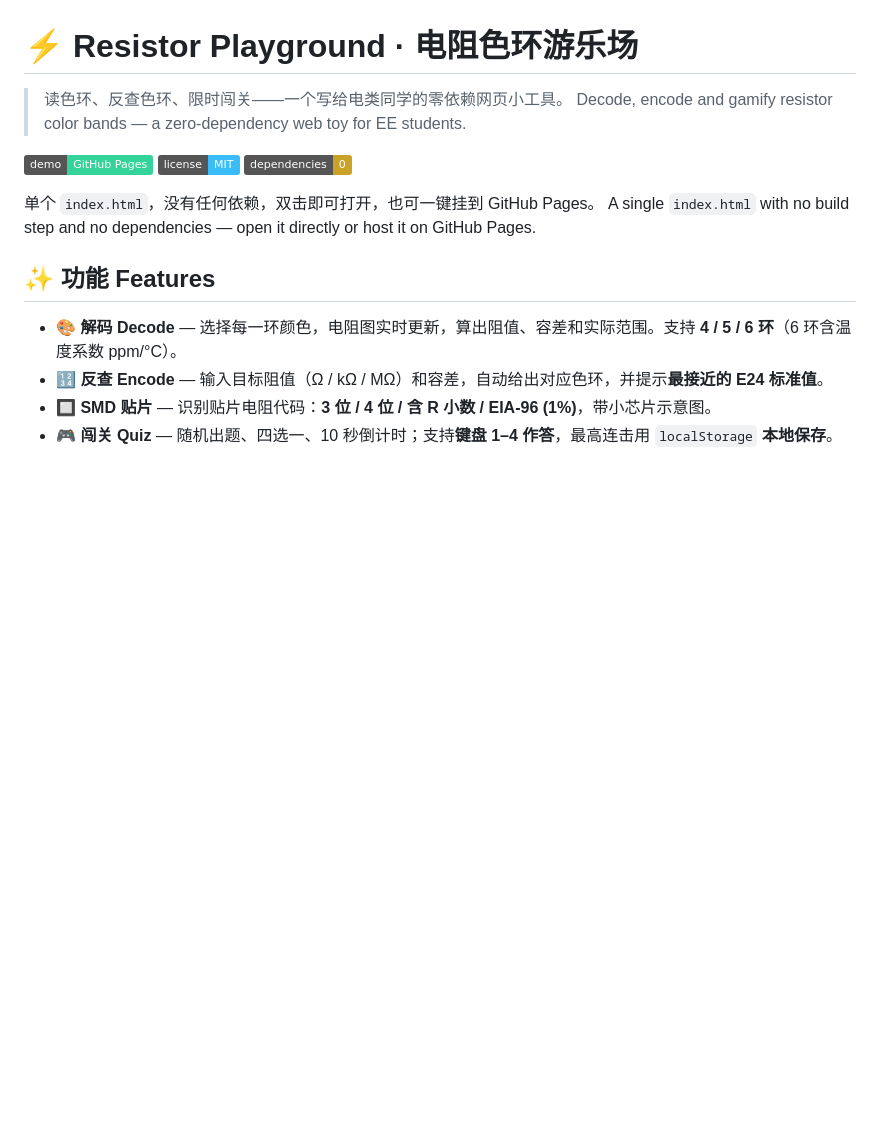
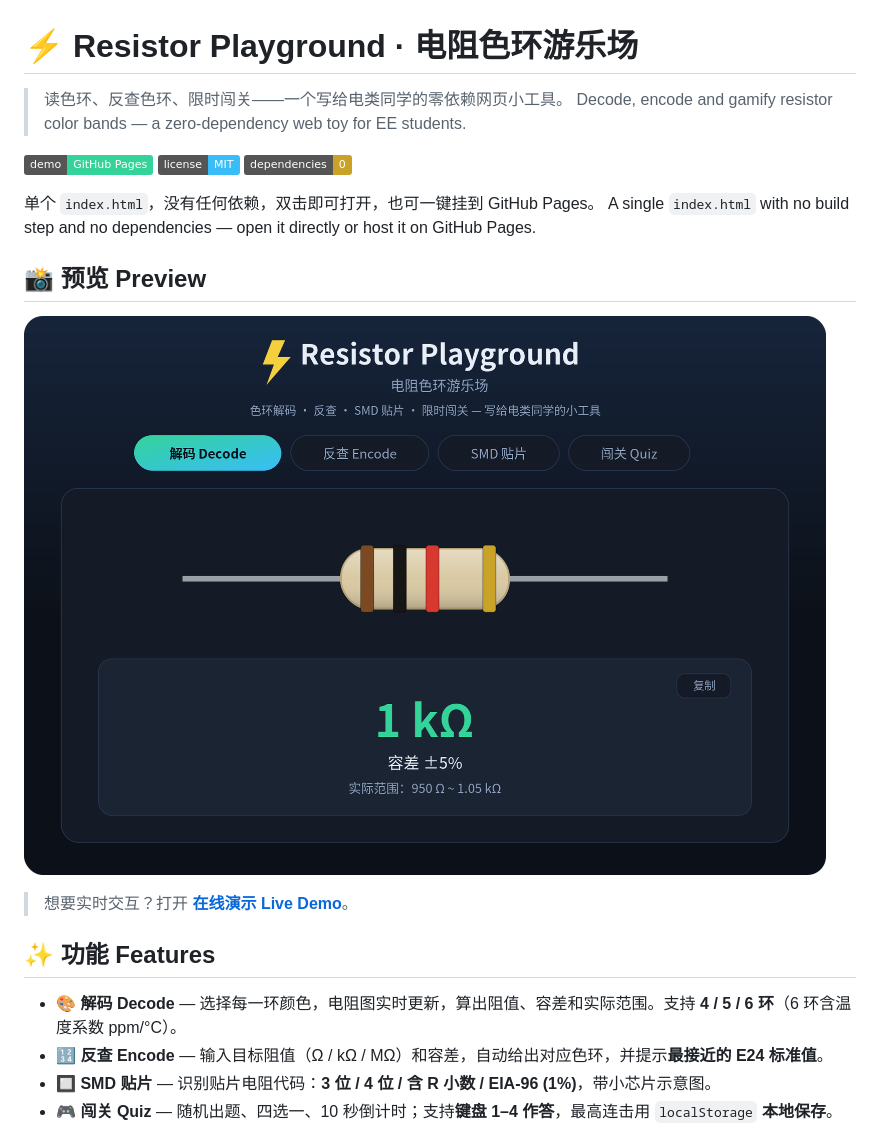
Before and after one commit to Kkkakania/resistor-playground, a Markdown page: README.md, the part around the change. Drawn GitHub-style; pictures changed too: docs/preview.png (added); badges without logos; blank space fills up the shorter version.

Commit message:
docs: add UI preview image and embed it in README

```diff
--- a/README.md
+++ b/README.md
@@ -9,6 +9,12 @@
 
 单个 `index.html`，没有任何依赖，双击即可打开，也可一键挂到 GitHub Pages。
 A single `index.html` with no build step and no dependencies — open it directly or host it on GitHub Pages.
+
+## 📸 预览 Preview
+
+![Resistor Playground · 电阻色环游乐场](docs/preview.png)
+
+> 想要实时交互？打开 **[在线演示 Live Demo](https://kkkakania.github.io/resistor-playground/)**。
 
 ## ✨ 功能 Features
 
```
Also changed, not shown: 1 other file.
